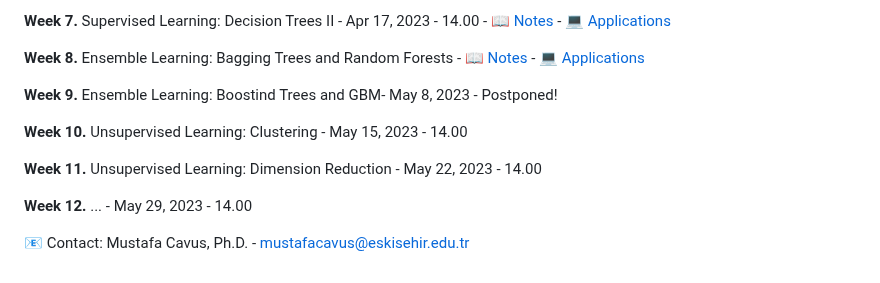
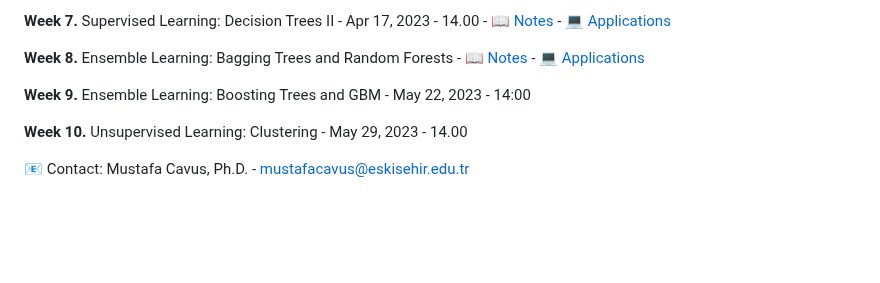
Before and after one commit to mcavs/ESTUStat_2023Spring_MachineLearningMethodsandApplications, a Markdown page: README.md, the part around the change. GitHub-like rendering; blank space fills up the shorter version.

```diff
--- a/README.md
+++ b/README.md
@@ -41,16 +41,10 @@ Midterm Exam - Apr 10, 2023 - 14.45 - [MS Teams](https://teams.microsoft.com/l/m
 **Week 8.** Ensemble Learning: Bagging Trees and Random Forests - 📖 [Notes](https://github.com/mcavs/ESTUStat_2023Spring_MachineLearningMethodsandApplications/blob/main/LectureNotes/Week8.pdf) -  :computer: [Applications](https://github.com/mcavs/ESTUStat_2023Spring_MachineLearningMethodsandApplications/tree/main/Application/W8)
 
 
-**Week 9.** Ensemble Learning: Boostind Trees and GBM- May 8, 2023 - Postponed!
+**Week 9.** Ensemble Learning: Boosting Trees and GBM - May 22, 2023 - 14:00
 
 
-**Week 10.**  Unsupervised Learning: Clustering - May 15, 2023 - 14.00
-
-
-**Week 11.** Unsupervised Learning: Dimension Reduction - May 22, 2023 - 14.00
-
-
-**Week 12.** ... - May 29, 2023 - 14.00
+**Week 10.**  Unsupervised Learning: Clustering - May 29, 2023 - 14.00
 
 
 📧 Contact: Mustafa Cavus, Ph.D. - [mustafacavus@eskisehir.edu.tr](mustafacavus@eskisehir.edu.tr)
```
